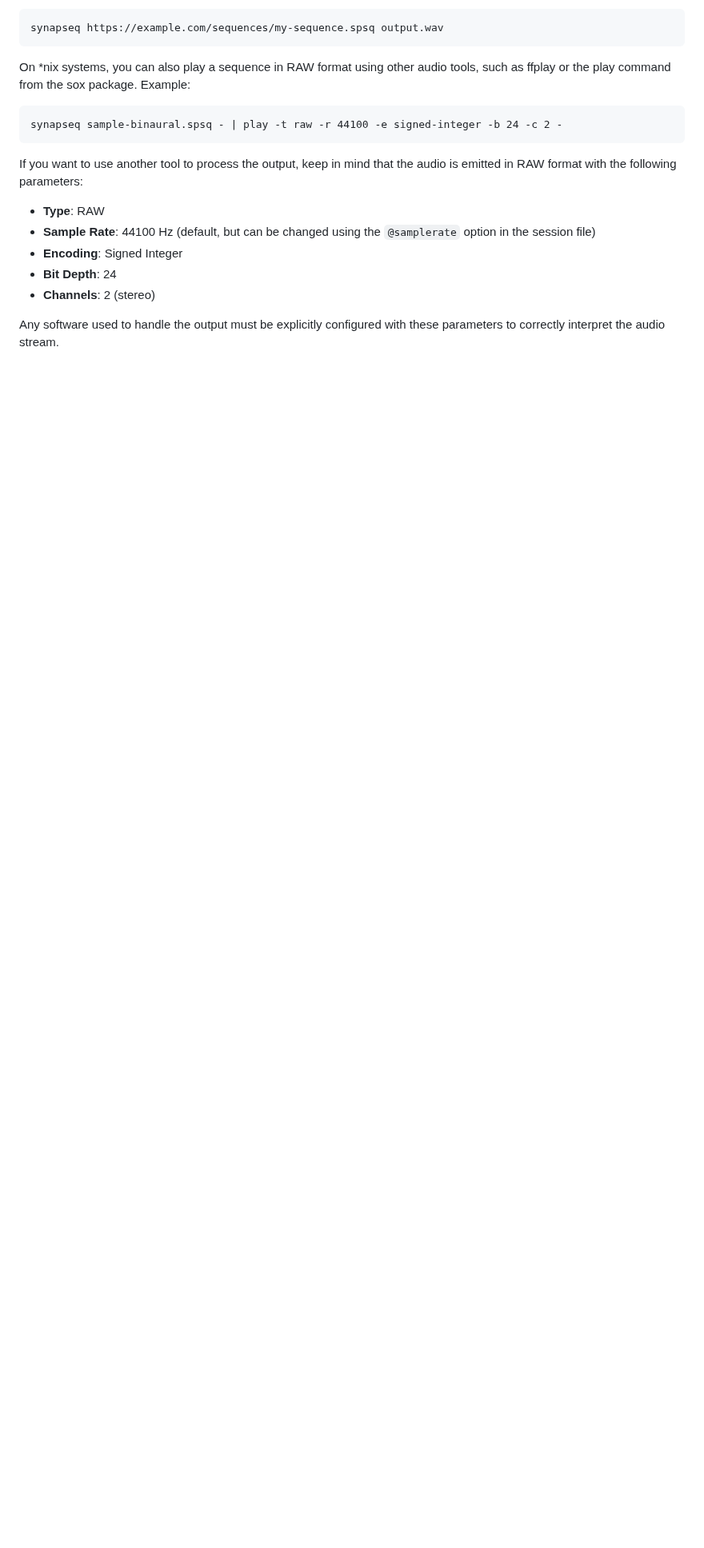
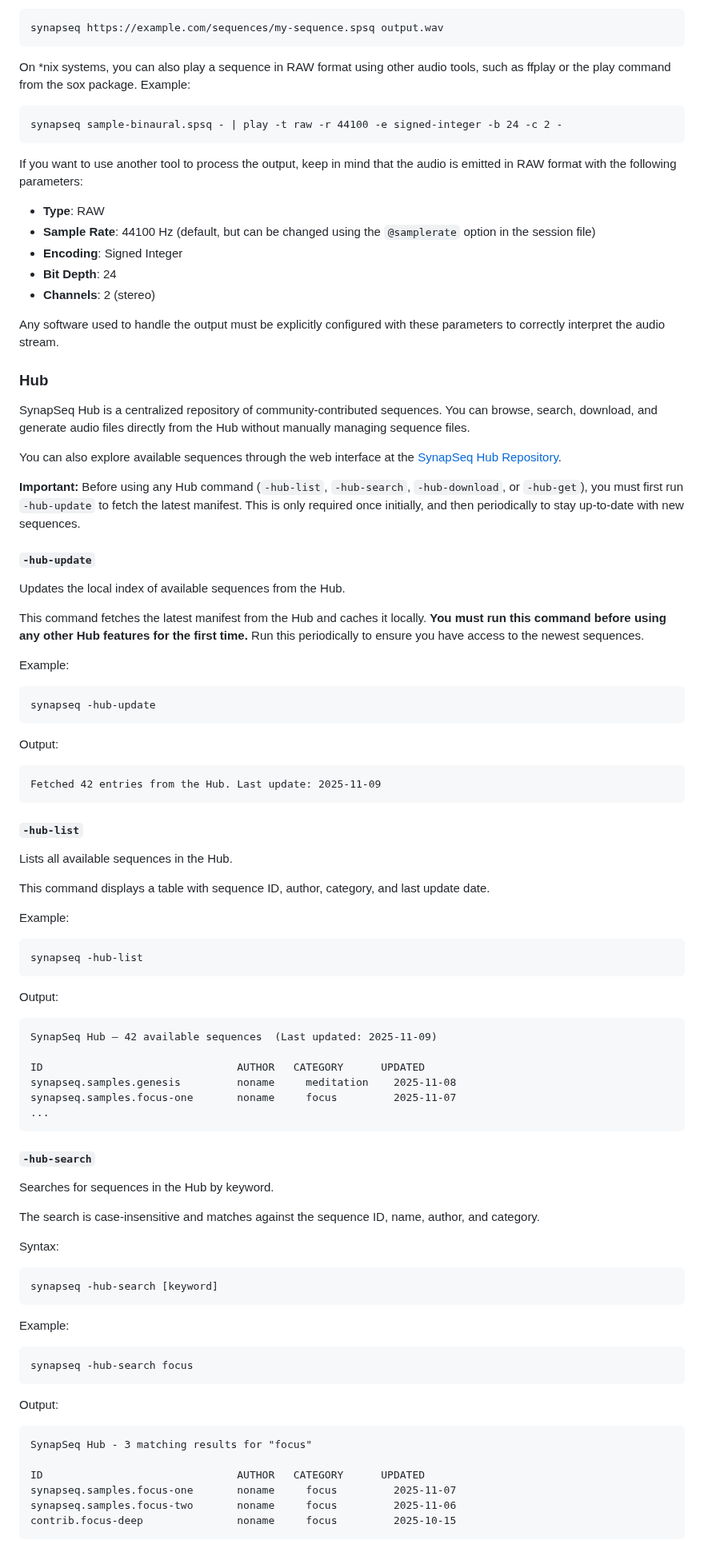
Before and after one commit to ruanklein/synapseq, a Markdown page: docs/USAGE.md, the part around one of its changes. Shown at 80% size. Drawn GitHub-style; blank space fills up the shorter version.

````diff
--- a/docs/USAGE.md
+++ b/docs/USAGE.md
@@ -745,3 +745,81 @@ If you want to use another tool to process the output, keep in mind that the aud
 
 Any software used to handle the output must be explicitly configured with these parameters to correctly interpret the audio stream.
 
+### Hub
+
+SynapSeq Hub is a centralized repository of community-contributed sequences. You can browse, search, download, and generate audio files directly from the Hub without manually managing sequence files.
+
+You can also explore available sequences through the web interface at the [SynapSeq Hub Repository](https://ruanklein.github.io/synapseq-hub/).
+
+**Important:** Before using any Hub command (`-hub-list`, `-hub-search`, `-hub-download`, or `-hub-get`), you must first run `-hub-update` to fetch the latest manifest. This is only required once initially, and then periodically to stay up-to-date with new sequences.
+
+#### `-hub-update`
+
+Updates the local index of available sequences from the Hub.
+
+This command fetches the latest manifest from the Hub and caches it locally. **You must run this command before using any other Hub features for the first time.** Run this periodically to ensure you have access to the newest sequences.
+
+Example:
+
+```
+synapseq -hub-update
+```
+
+Output:
+
+```
+Fetched 42 entries from the Hub. Last update: 2025-11-09
+```
+
+#### `-hub-list`
+
+Lists all available sequences in the Hub.
+
+This command displays a table with sequence ID, author, category, and last update date.
+
+Example:
+
+```
+synapseq -hub-list
+```
+
+Output:
+
+```
+SynapSeq Hub — 42 available sequences  (Last updated: 2025-11-09)
+
+ID                               AUTHOR   CATEGORY      UPDATED
+synapseq.samples.genesis         noname     meditation    2025-11-08
+synapseq.samples.focus-one       noname     focus         2025-11-07
+...
+```
+
+#### `-hub-search`
+
+Searches for sequences in the Hub by keyword.
+
+The search is case-insensitive and matches against the sequence ID, name, author, and category.
+
+Syntax:
+
+```
+synapseq -hub-search [keyword]
+```
+
+Example:
+
+```
+synapseq -hub-search focus
+```
+
+Output:
+
+```
+SynapSeq Hub - 3 matching results for "focus"
+
+ID                               AUTHOR   CATEGORY      UPDATED
+synapseq.samples.focus-one       noname     focus         2025-11-07
+synapseq.samples.focus-two       noname     focus         2025-11-06
+contrib.focus-deep               noname     focus         2025-10-15
+```
+
````
Also changed, not shown: other parts of docs/USAGE.md (+108 -0 lines).
